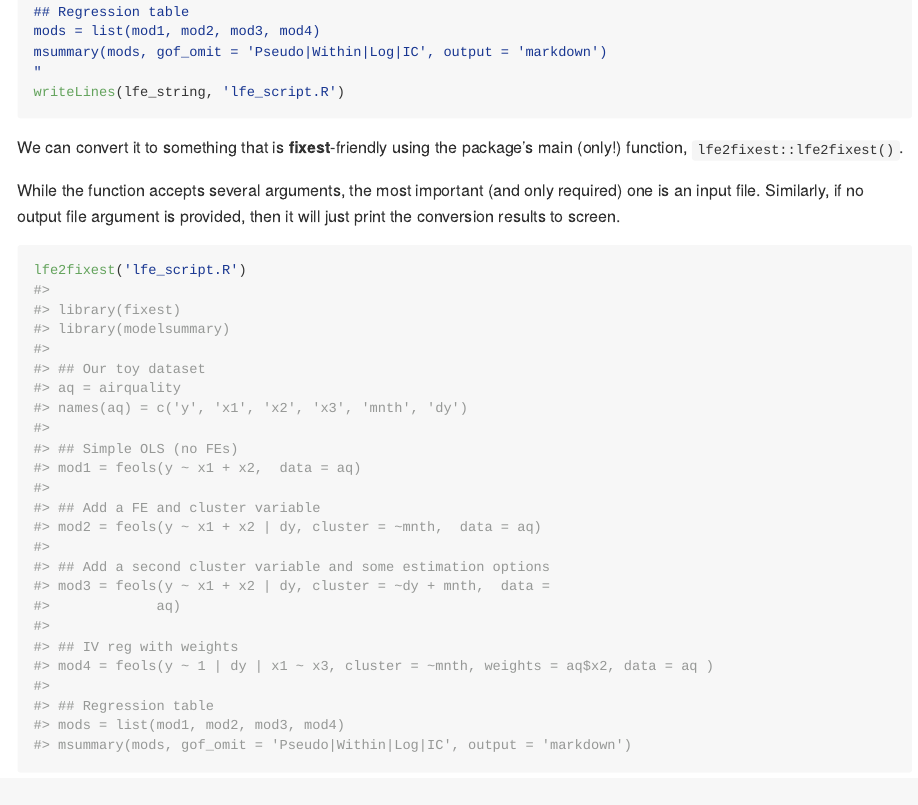
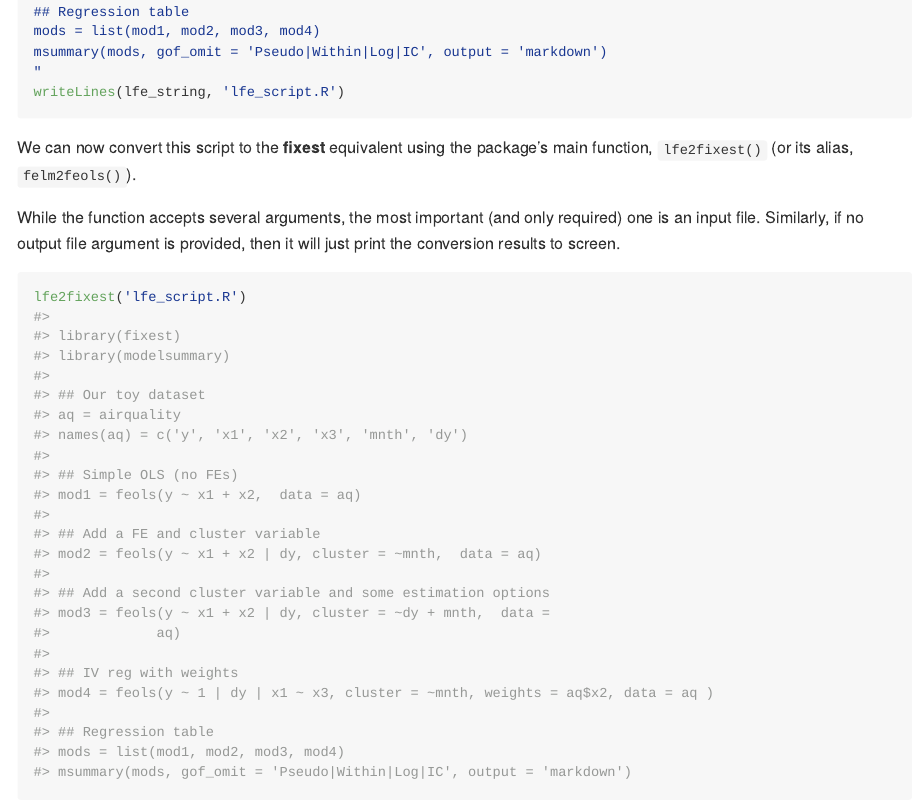
Before and after one commit to grantmcdermott/lfe2fixest, an R Markdown document (README.Rmd): the page in a window 1100 px wide, from 1560 px down. The pictures show the output file README.md that the author committed with the source, drawn offline in the style of GitHub.

Commit message:
Add felm2feols alias

````diff
--- a/README.Rmd
+++ b/README.Rmd
@@ -101,8 +101,8 @@ msummary(mods, gof_omit = 'Pseudo|Within|Log|IC', output = 'markdown')
 writeLines(lfe_string, 'lfe_script.R')
 ```
 
-We can convert it to something that is **fixest**-friendly using the package's
-main (only!) function, `lfe2fixest::lfe2fixest()`.
+We can now convert this script to the **fixest** equivalent using the package's
+main function, `lfe2fixest()` (or its alias, `felm2feols()`).
 
 While the function accepts several arguments, the most important (and only
 required) one is an input file. Similarly, if no output file argument is
````
Also changed, not shown: R/lfe2fixest.R (+11 -1 lines), README.md, 2 other files.
